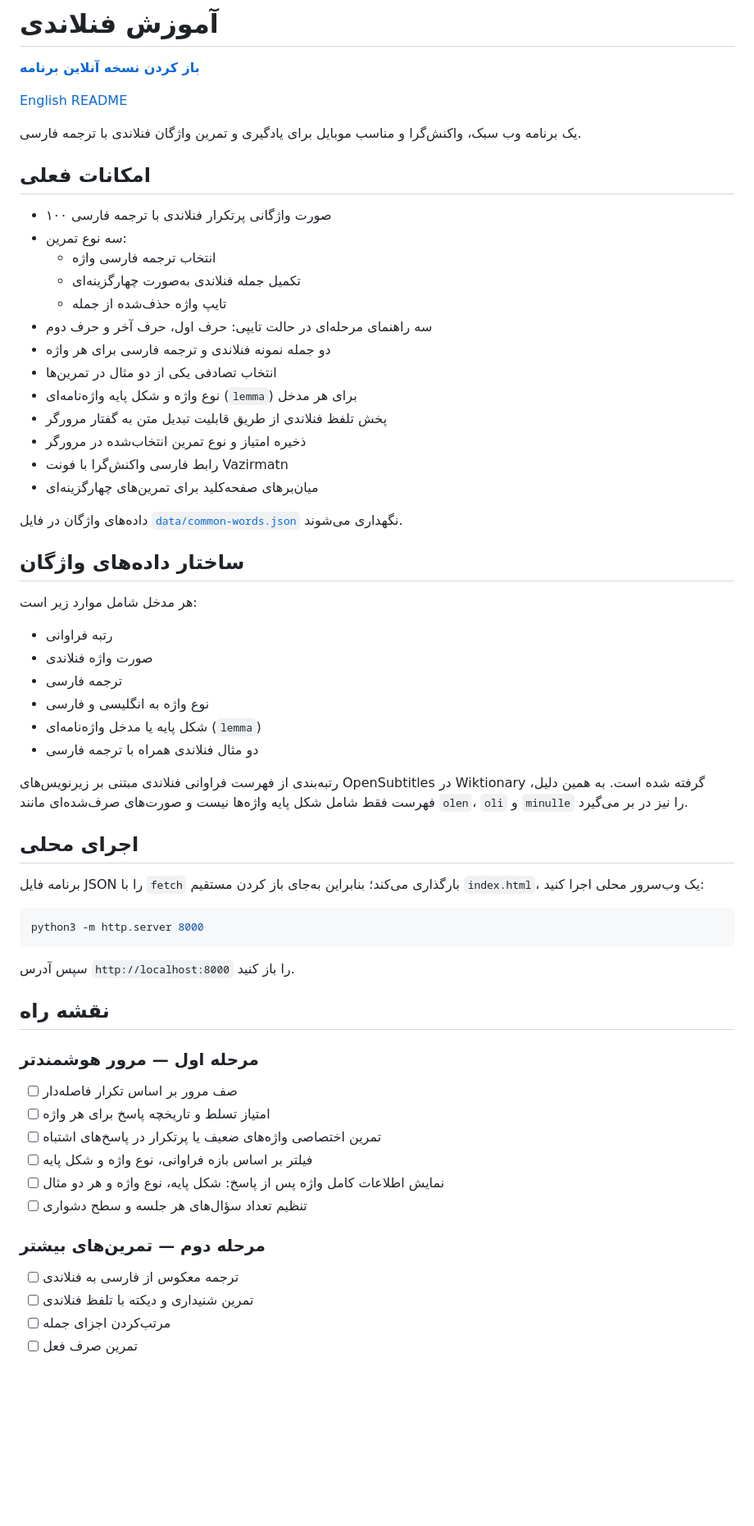
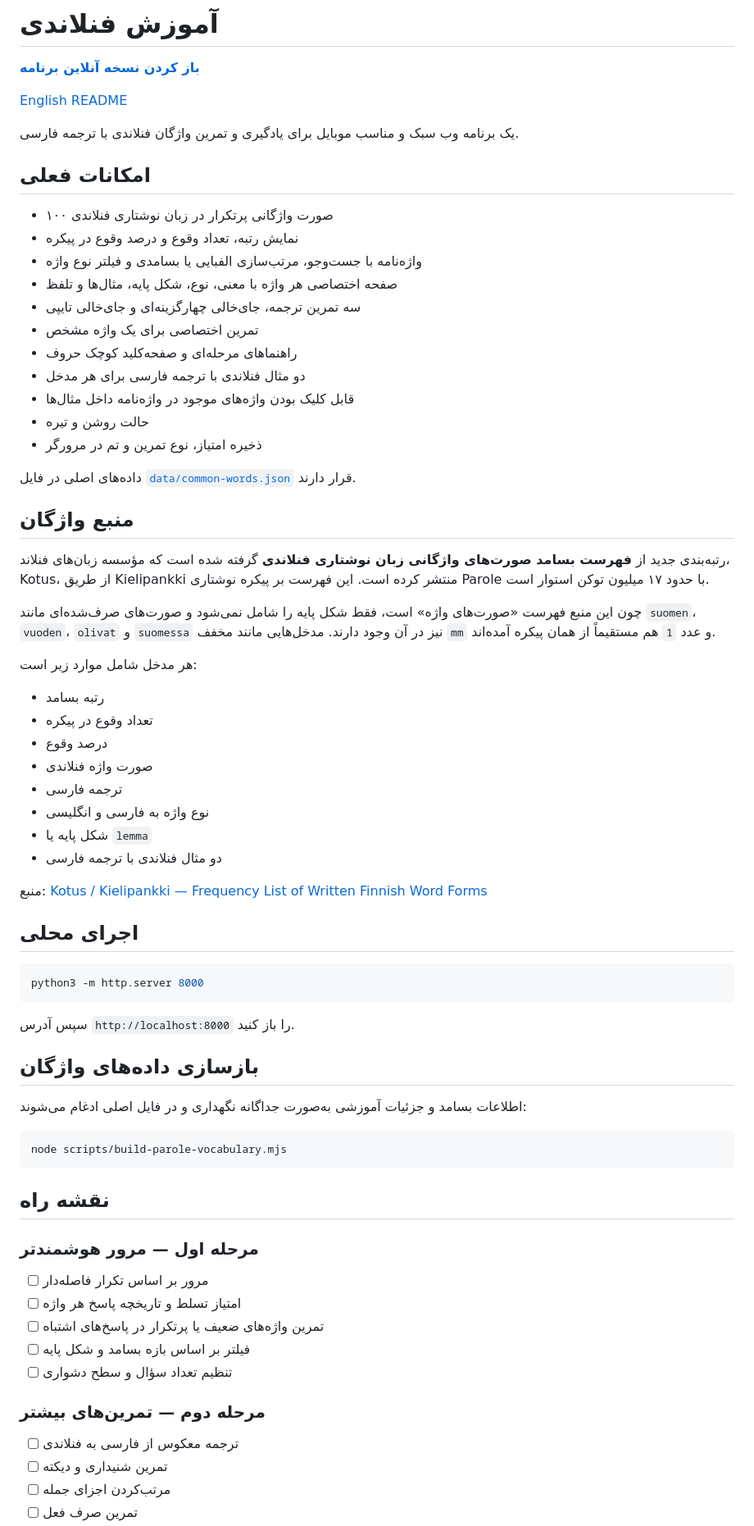
Before and after one commit to amirmojiry/finnish-learning, a Markdown page: README.fa.md, the part around one of its changes. Shown at 82% size. GitHub-like rendering; blank space fills up the shorter version.

Commit message:
Document the Parole frequency source in Persian

````diff
--- a/README.fa.md
+++ b/README.fa.md
@@ -6,42 +6,44 @@
 
 [English README](README.md)
 
-یک برنامه وب سبک، واکنش‌گرا و مناسب موبایل برای یادگیری و تمرین واژگان فنلاندی با ترجمه فارسی.
+یک برنامه وب سبک و مناسب موبایل برای یادگیری و تمرین واژگان فنلاندی با ترجمه فارسی.
 
 ## امکانات فعلی
 
-- ۱۰۰ صورت واژگانی پرتکرار فنلاندی با ترجمه فارسی
-- سه نوع تمرین:
-  - انتخاب ترجمه فارسی واژه
-  - تکمیل جمله فنلاندی به‌صورت چهارگزینه‌ای
-  - تایپ واژه حذف‌شده از جمله
-- سه راهنمای مرحله‌ای در حالت تایپی: حرف اول، حرف آخر و حرف دوم
-- دو جمله نمونه فنلاندی و ترجمه فارسی برای هر واژه
-- انتخاب تصادفی یکی از دو مثال در تمرین‌ها
-- نوع واژه و شکل پایه واژه‌نامه‌ای (`lemma`) برای هر مدخل
-- پخش تلفظ فنلاندی از طریق قابلیت تبدیل متن به گفتار مرورگر
-- ذخیره امتیاز و نوع تمرین انتخاب‌شده در مرورگر
-- رابط فارسی واکنش‌گرا با فونت Vazirmatn
-- میان‌برهای صفحه‌کلید برای تمرین‌های چهارگزینه‌ای
+- ۱۰۰ صورت واژگانی پرتکرار در زبان نوشتاری فنلاندی
+- نمایش رتبه، تعداد وقوع و درصد وقوع در پیکره
+- واژه‌نامه با جست‌وجو، مرتب‌سازی الفبایی یا بسامدی و فیلتر نوع واژه
+- صفحه اختصاصی هر واژه با معنی، نوع، شکل پایه، مثال‌ها و تلفظ
+- سه تمرین ترجمه، جای‌خالی چهارگزینه‌ای و جای‌خالی تایپی
+- تمرین اختصاصی برای یک واژه مشخص
+- راهنماهای مرحله‌ای و صفحه‌کلید کوچک حروف
+- دو مثال فنلاندی با ترجمه فارسی برای هر مدخل
+- قابل کلیک بودن واژه‌های موجود در واژه‌نامه داخل مثال‌ها
+- حالت روشن و تیره
+- ذخیره امتیاز، نوع تمرین و تم در مرورگر
 
-داده‌های واژگان در فایل [`data/common-words.json`](data/common-words.json) نگهداری می‌شوند.
+داده‌های اصلی در فایل [`data/common-words.json`](data/common-words.json) قرار دارند.
 
-## ساختار داده‌های واژگان
+## منبع واژگان
+
+رتبه‌بندی جدید از **فهرست بسامد صورت‌های واژگانی زبان نوشتاری فنلاندی** گرفته شده است که مؤسسه زبان‌های فنلاند، Kotus، از طریق Kielipankki منتشر کرده است. این فهرست بر پیکره نوشتاری Parole با حدود ۱۷ میلیون توکن استوار است.
+
+چون این منبع فهرست «صورت‌های واژه» است، فقط شکل پایه را شامل نمی‌شود و صورت‌های صرف‌شده‌ای مانند `suomen`، `vuoden`، `olivat` و `suomessa` نیز در آن وجود دارند. مدخل‌هایی مانند مخفف `mm` و عدد `1` هم مستقیماً از همان پیکره آمده‌اند.
 
 هر مدخل شامل موارد زیر است:
 
-- رتبه فراوانی
+- رتبه بسامد
+- تعداد وقوع در پیکره
+- درصد وقوع
 - صورت واژه فنلاندی
 - ترجمه فارسی
-- نوع واژه به انگلیسی و فارسی
-- شکل پایه یا مدخل واژه‌نامه‌ای (`lemma`)
-- دو مثال فنلاندی همراه با ترجمه فارسی
+- نوع واژه به فارسی و انگلیسی
+- شکل پایه یا `lemma`
+- دو مثال فنلاندی با ترجمه فارسی
 
-رتبه‌بندی از فهرست فراوانی فنلاندی مبتنی بر زیرنویس‌های OpenSubtitles در Wiktionary گرفته شده است. به همین دلیل، فهرست فقط شامل شکل پایه واژه‌ها نیست و صورت‌های صرف‌شده‌ای مانند `olen`، `oli` و `minulle` را نیز در بر می‌گیرد.
+منبع: [Kotus / Kielipankki — Frequency List of Written Finnish Word Forms](https://www.kielipankki.fi/lexical-conceptual-resources/parole-taajuuslista/)
 
 ## اجرای محلی
-
-برنامه فایل JSON را با `fetch` بارگذاری می‌کند؛ بنابراین به‌جای باز کردن مستقیم `index.html`، یک وب‌سرور محلی اجرا کنید:
 
 ```bash
 python3 -m http.server 8000
@@ -49,20 +51,27 @@ python3 -m http.server 8000
 
 سپس آدرس `http://localhost:8000` را باز کنید.
 
+## بازسازی داده‌های واژگان
+
+اطلاعات بسامد و جزئیات آموزشی به‌صورت جداگانه نگهداری و در فایل اصلی ادغام می‌شوند:
+
+```bash
+node scripts/build-parole-vocabulary.mjs
+```
+
 ## نقشه راه
 
 ### مرحله اول — مرور هوشمندتر
 
-- [ ] صف مرور بر اساس تکرار فاصله‌دار
-- [ ] امتیاز تسلط و تاریخچه پاسخ برای هر واژه
-- [ ] تمرین اختصاصی واژه‌های ضعیف یا پرتکرار در پاسخ‌های اشتباه
-- [ ] فیلتر بر اساس بازه فراوانی، نوع واژه و شکل پایه
-- [ ] نمایش اطلاعات کامل واژه پس از پاسخ: شکل پایه، نوع واژه و هر دو مثال
-- [ ] تنظیم تعداد سؤال‌های هر جلسه و سطح دشواری
+- [ ] مرور بر اساس تکرار فاصله‌دار
+- [ ] امتیاز تسلط و تاریخچه پاسخ هر واژه
+- [ ] تمرین واژه‌های ضعیف یا پرتکرار در پاسخ‌های اشتباه
+- [ ] فیلتر بر اساس بازه بسامد و شکل پایه
+- [ ] تنظیم تعداد سؤال و سطح دشواری
 
 ### مرحله دوم — تمرین‌های بیشتر
 
 - [ ] ترجمه معکوس از فارسی به فنلاندی
-- [ ] تمرین شنیداری و دیکته با تلفظ فنلاندی
+- [ ] تمرین شنیداری و دیکته
 - [ ] مرتب‌کردن اجزای جمله
 - [ ] تمرین صرف فعل
````
Also changed, not shown: other parts of README.fa.md (+9 -18 lines).
